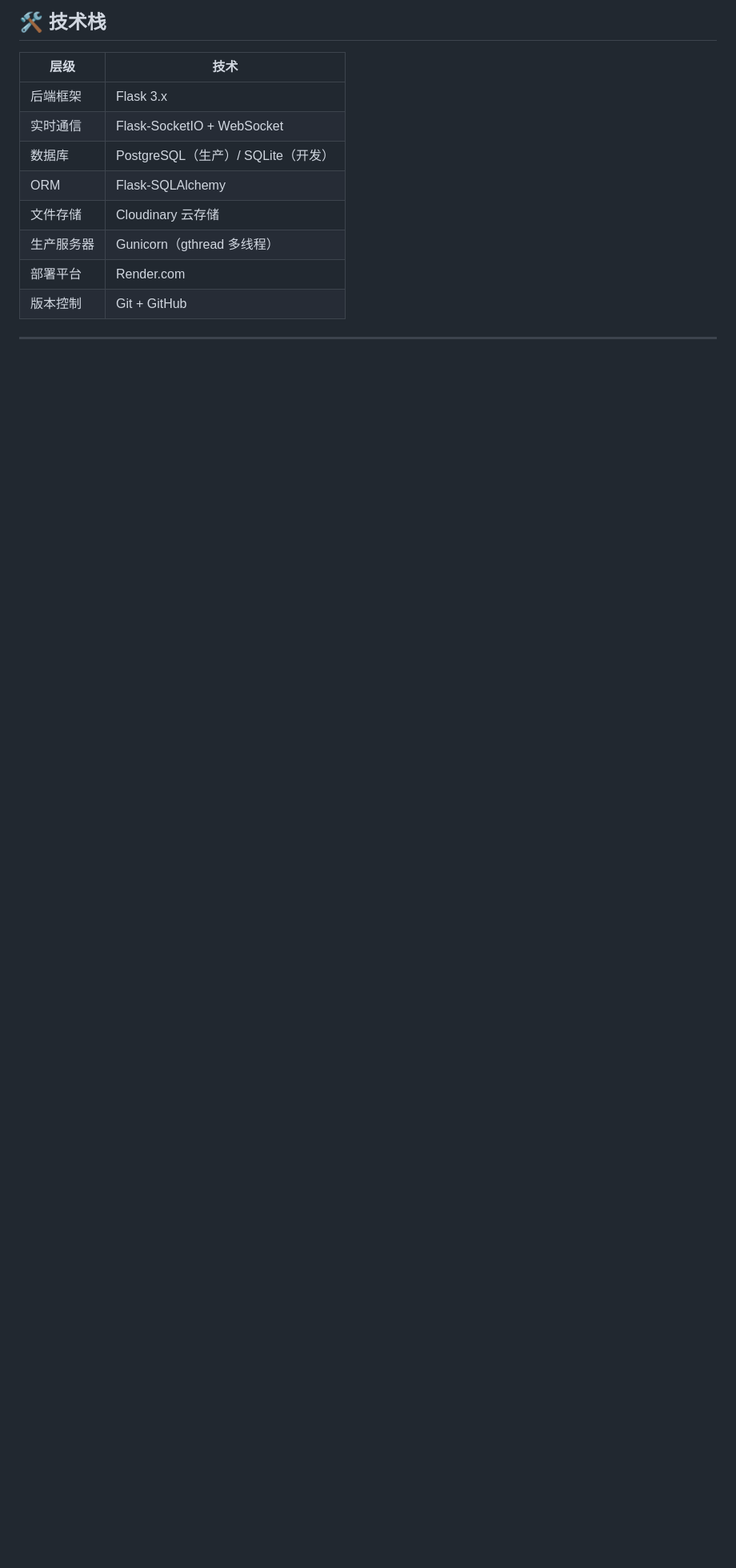
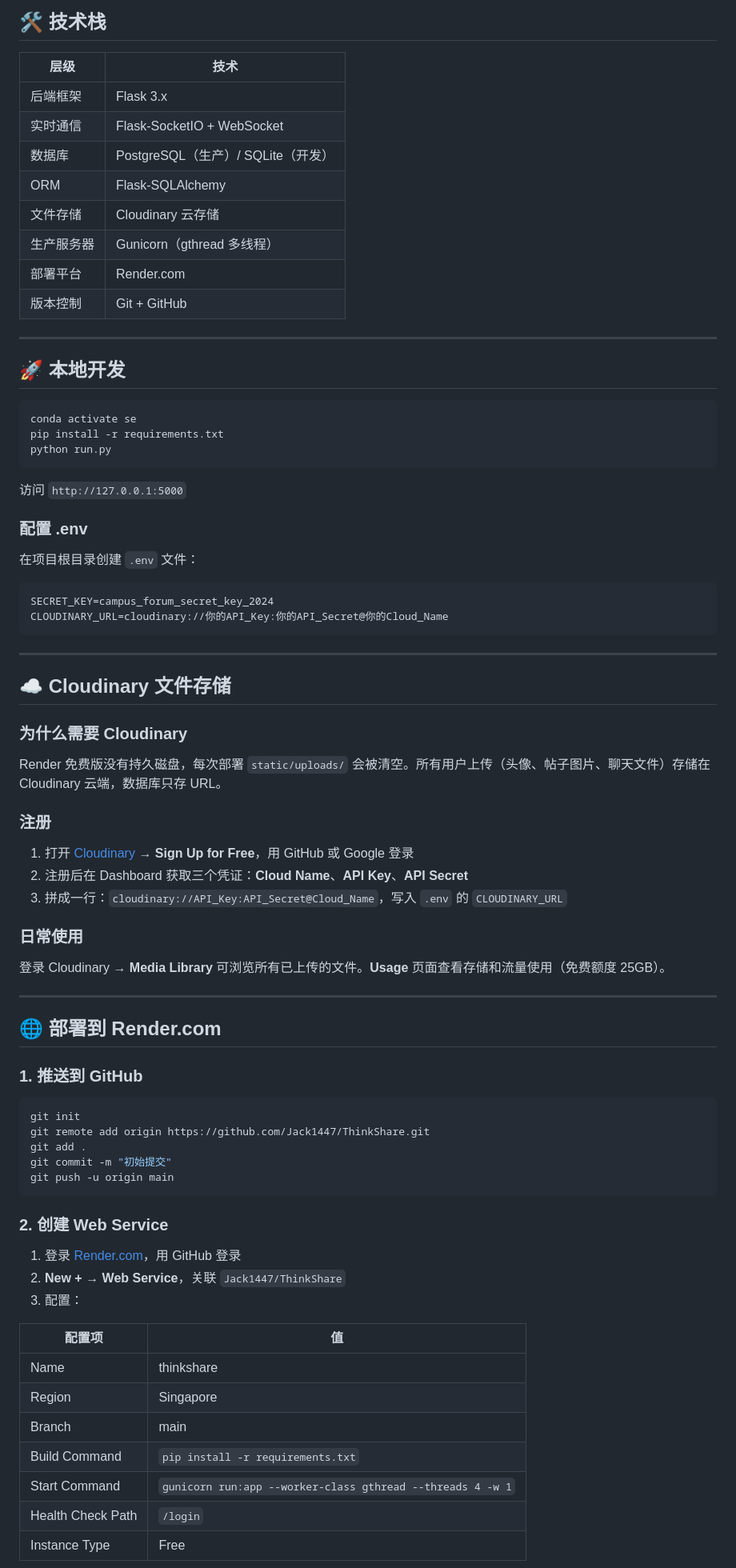
Before and after one commit to Jack1447/ThinkShare, a Markdown page: README.md, the part around one of its changes. Shown at 80% size. Rendered like a GitHub page; blank space fills up the shorter version.

Commit message:
docs: consolidate DEPLOY.md into README.md

````diff
--- a/README.md
+++ b/README.md
@@ -81,3 +65,70 @@ python run.py
 
 ---
 
+## 🚀 本地开发
+
+```bash
+conda activate se
+pip install -r requirements.txt
+python run.py
+```
+
+访问 `http://127.0.0.1:5000`
+
+### 配置 .env
+
+在项目根目录创建 `.env` 文件：
+
+```
+SECRET_KEY=campus_forum_secret_key_2024
+CLOUDINARY_URL=cloudinary://你的API_Key:你的API_Secret@你的Cloud_Name
+```
+
+---
+
+## ☁️ Cloudinary 文件存储
+
+### 为什么需要 Cloudinary
+
+Render 免费版没有持久磁盘，每次部署 `static/uploads/` 会被清空。所有用户上传（头像、帖子图片、聊天文件）存储在 Cloudinary 云端，数据库只存 URL。
+
+### 注册
+
+1. 打开 [Cloudinary](https://cloudinary.com) → **Sign Up for Free**，用 GitHub 或 Google 登录
+2. 注册后在 Dashboard 获取三个凭证：**Cloud Name**、**API Key**、**API Secret**
+3. 拼成一行：`cloudinary://API_Key:API_Secret@Cloud_Name`，写入 `.env` 的 `CLOUDINARY_URL`
+
+### 日常使用
+
+登录 Cloudinary → **Media Library** 可浏览所有已上传的文件。**Usage** 页面查看存储和流量使用（免费额度 25GB）。
+
+---
+
+## 🌐 部署到 Render.com
+
+### 1. 推送到 GitHub
+
+```bash
+git init
+git remote add origin https://github.com/Jack1447/ThinkShare.git
+git add .
+git commit -m "初始提交"
+git push -u origin main
+```
+
+### 2. 创建 Web Service
+
+1. 登录 [Render.com](https://render.com)，用 GitHub 登录
+2. **New +** → **Web Service**，关联 `Jack1447/ThinkShare`
+3. 配置：
+
+| 配置项 | 值 |
+|---|---|
+| Name | thinkshare |
+| Region | Singapore |
+| Branch | main |
+| Build Command | `pip install -r requirements.txt` |
+| Start Command | `gunicorn run:app --worker-class gthread --threads 4 -w 1` |
+| Health Check Path | `/login` |
+| Instance Type | Free |
+
````
Also changed, not shown: other parts of README.md (+71 -20 lines).
